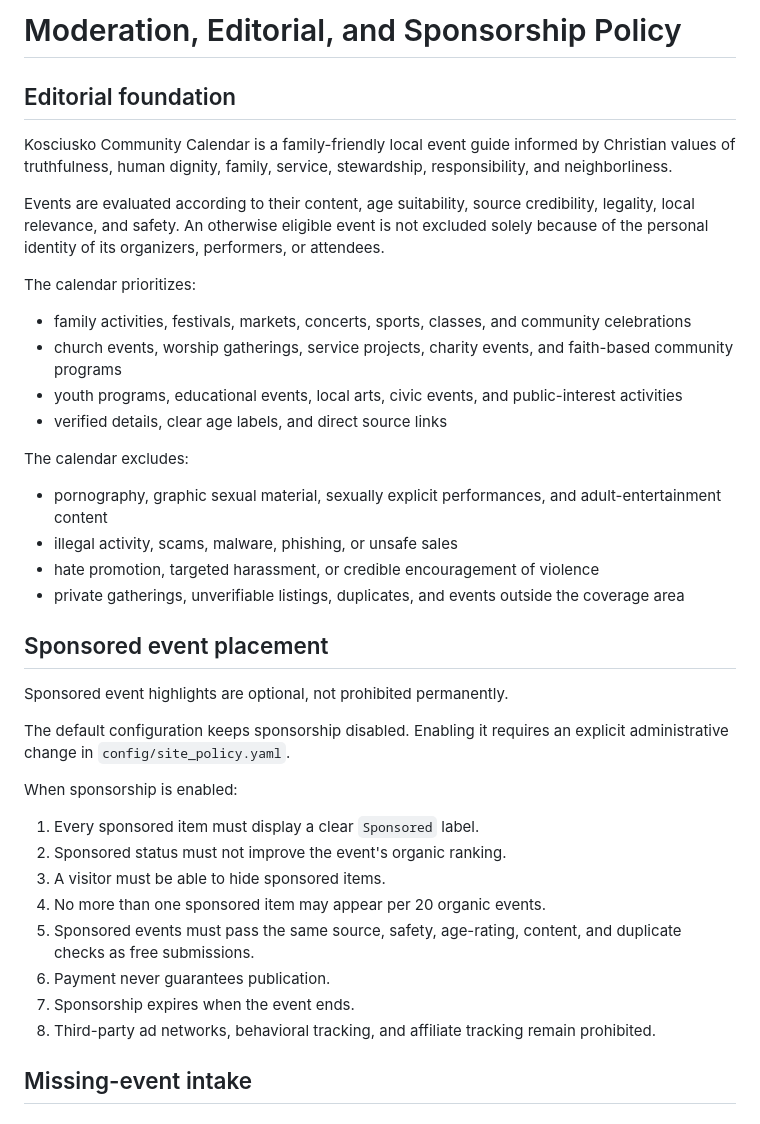
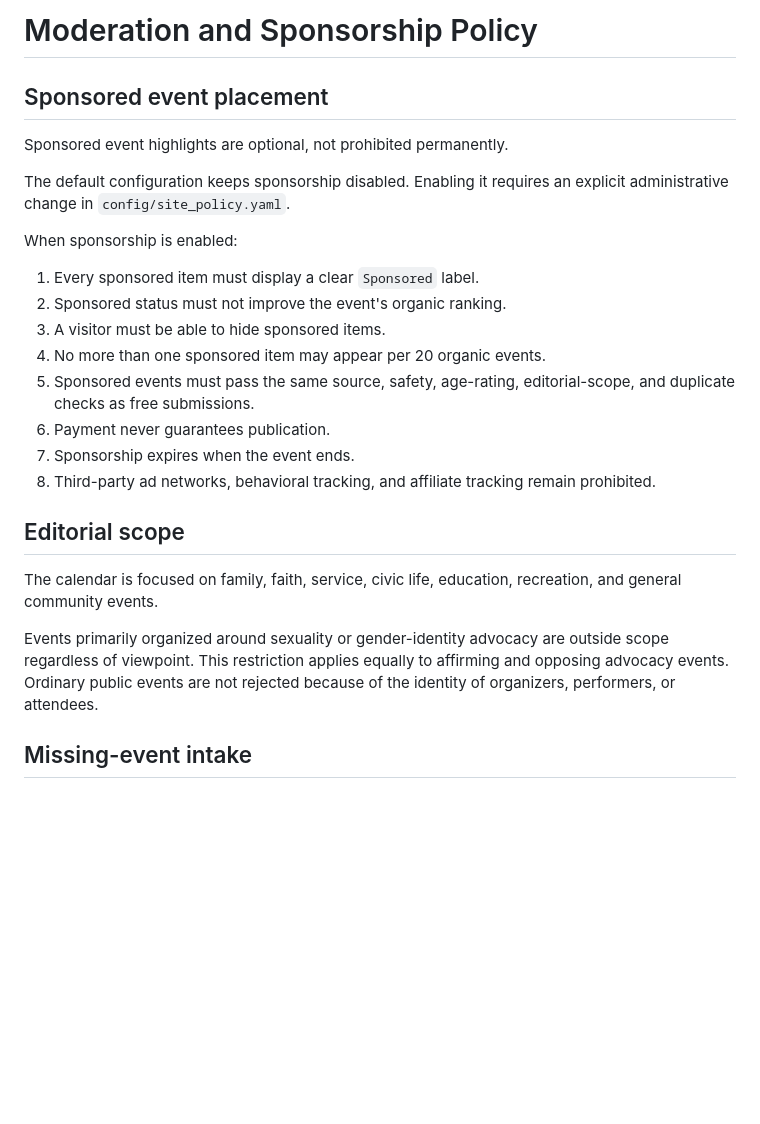
Before and after one commit to agr77one/warsaw-events, a Markdown page: MODERATION_AND_SPONSORSHIP.md, the part around one of its changes. Rendered like a GitHub page; blank space fills up the shorter version.

Commit message:
Clarify neutral editorial scope in moderation policy

```diff
--- a/MODERATION_AND_SPONSORSHIP.md
+++ b/MODERATION_AND_SPONSORSHIP.md
@@ -1,24 +1,4 @@
-# Moderation, Editorial, and Sponsorship Policy
-
-## Editorial foundation
-
-Kosciusko Community Calendar is a family-friendly local event guide informed by Christian values of truthfulness, human dignity, family, service, stewardship, responsibility, and neighborliness.
-
-Events are evaluated according to their content, age suitability, source credibility, legality, local relevance, and safety. An otherwise eligible event is not excluded solely because of the personal identity of its organizers, performers, or attendees.
-
-The calendar prioritizes:
-
-- family activities, festivals, markets, concerts, sports, classes, and community celebrations
-- church events, worship gatherings, service projects, charity events, and faith-based community programs
-- youth programs, educational events, local arts, civic events, and public-interest activities
-- verified details, clear age labels, and direct source links
-
-The calendar excludes:
-
-- pornography, graphic sexual material, sexually explicit performances, and adult-entertainment content
-- illegal activity, scams, malware, phishing, or unsafe sales
-- hate promotion, targeted harassment, or credible encouragement of violence
-- private gatherings, unverifiable listings, duplicates, and events outside the coverage area
+# Moderation and Sponsorship Policy
 
 ## Sponsored event placement
 
@@ -32,10 +12,16 @@ When sponsorship is enabled:
 2. Sponsored status must not improve the event's organic ranking.
 3. A visitor must be able to hide sponsored items.
 4. No more than one sponsored item may appear per 20 organic events.
-5. Sponsored events must pass the same source, safety, age-rating, content, and duplicate checks as free submissions.
+5. Sponsored events must pass the same source, safety, age-rating, editorial-scope, and duplicate checks as free submissions.
 6. Payment never guarantees publication.
 7. Sponsorship expires when the event ends.
 8. Third-party ad networks, behavioral tracking, and affiliate tracking remain prohibited.
+
+## Editorial scope
+
+The calendar is focused on family, faith, service, civic life, education, recreation, and general community events.
+
+Events primarily organized around sexuality or gender-identity advocacy are outside scope regardless of viewpoint. This restriction applies equally to affirming and opposing advocacy events. Ordinary public events are not rejected because of the identity of organizers, performers, or attendees.
 
 ## Missing-event intake
 
```
Also changed, not shown: other parts of MODERATION_AND_SPONSORSHIP.md (+9 -9 lines).
